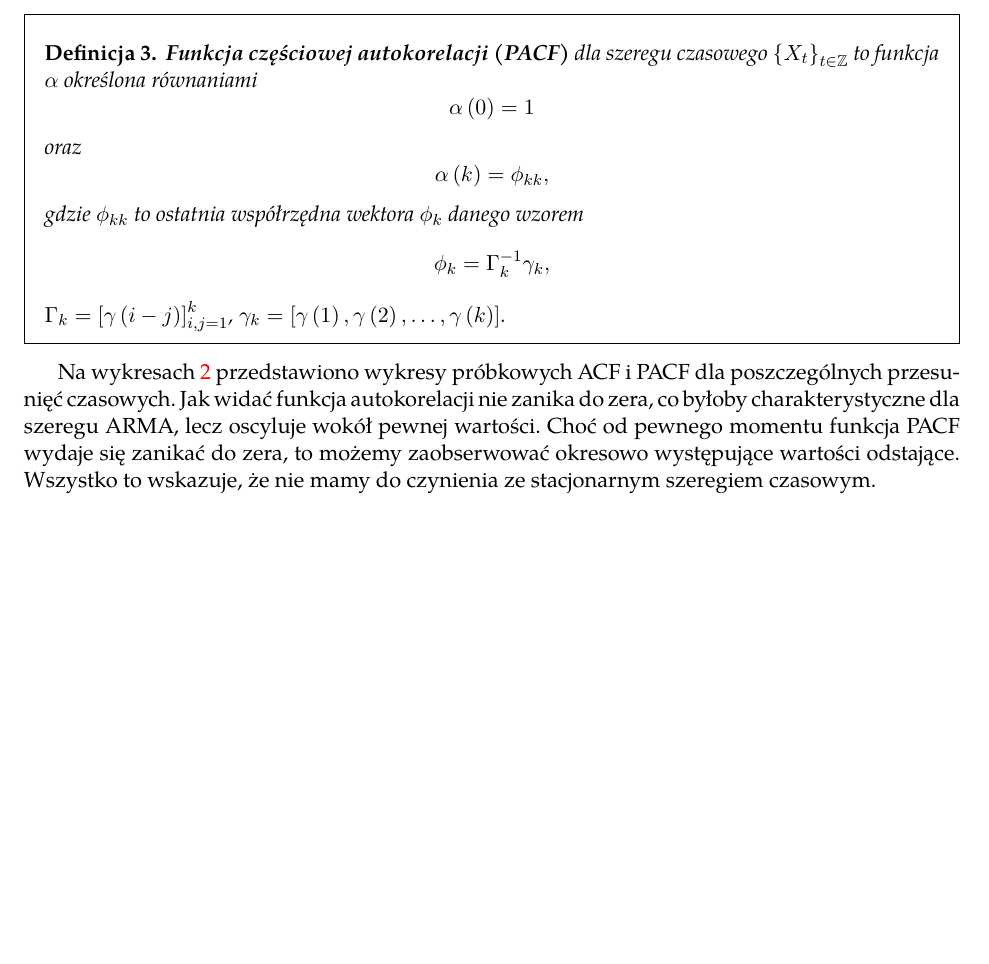
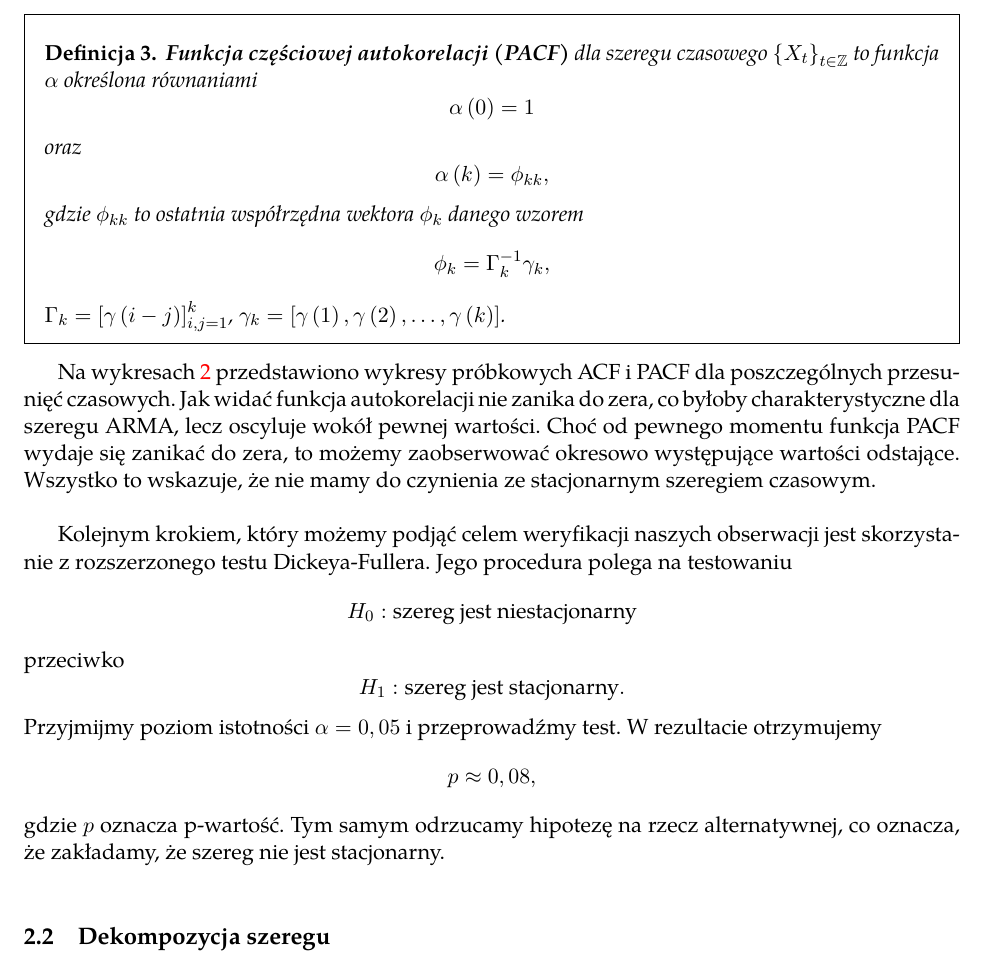
Before and after one commit to emltoja/kaszcz-raport2, a LaTeX paper (tex/raport.tex): part of page 3 of 3, cut so that both start at the same text, the shorter picture padded with empty space. Compiled offline with pdfLaTeX.

Commit message:
test ADF

```diff
--- a/tex/raport.tex
+++ b/tex/raport.tex
@@ -134,5 +134,15 @@ $$ \phi_k = \Gamma_k^{-1}\gamma_k, $$
 $ \Gamma_k = \left[\gamma\left(i - j\right)\right]_{i,j = 1}^k $, $\gamma_k = \left[\gamma\left(1\right), \gamma\left(2\right), \ldots, \gamma\left(k\right)\right]$.
 \end{definition}
 
-Na wykresach \ref{fig:acf_pacf_niezmodyfikowane} przedstawiono wykresy próbkowych ACF i PACF dla poszczególnych przesunięć czasowych. Jak widać funkcja autokorelacji nie zanika do zera, co byłoby charakterystyczne dla szeregu ARMA, lecz oscyluje wokół pewnej wartości. Choć od pewnego momentu funkcja PACF wydaje się zanikać do zera, to możemy zaobserwować okresowo występujące wartości odstające. Wszystko to wskazuje, że nie mamy do czynienia ze stacjonarnym szeregiem czasowym.
+Na wykresach \ref{fig:acf_pacf_niezmodyfikowane} przedstawiono wykresy próbkowych ACF i PACF dla poszczególnych przesunięć czasowych. Jak widać funkcja autokorelacji nie zanika do zera, co byłoby charakterystyczne dla szeregu ARMA, lecz oscyluje wokół pewnej wartości. Choć od pewnego momentu funkcja PACF wydaje się zanikać do zera, to możemy zaobserwować okresowo występujące wartości odstające. Wszystko to wskazuje, że nie mamy do czynienia ze stacjonarnym szeregiem czasowym. \\
+
+Kolejnym krokiem, który możemy podjąć celem weryfikacji naszych obserwacji jest skorzystanie z rozszerzonego testu Dickeya-Fullera. Jego procedura polega na testowaniu
+$$ H_0: \text{szereg jest niestacjonarny} $$
+przeciwko
+$$ H_1: \text{szereg jest stacjonarny}. $$
+Przyjmijmy poziom istotności $\alpha = 0,05$ i przeprowadźmy test. W rezultacie otrzymujemy
+$$ p \approx 0,08, $$
+gdzie $p$ oznacza p-wartość. Tym samym odrzucamy hipotezę na rzecz alternatywnej, co oznacza, że zakładamy, że szereg nie jest stacjonarny. \\
+
+\subsection{Dekompozycja szeregu}
 \end{document}
```
Also changed, not shown: tex/raport.pdf, 5 other files.
